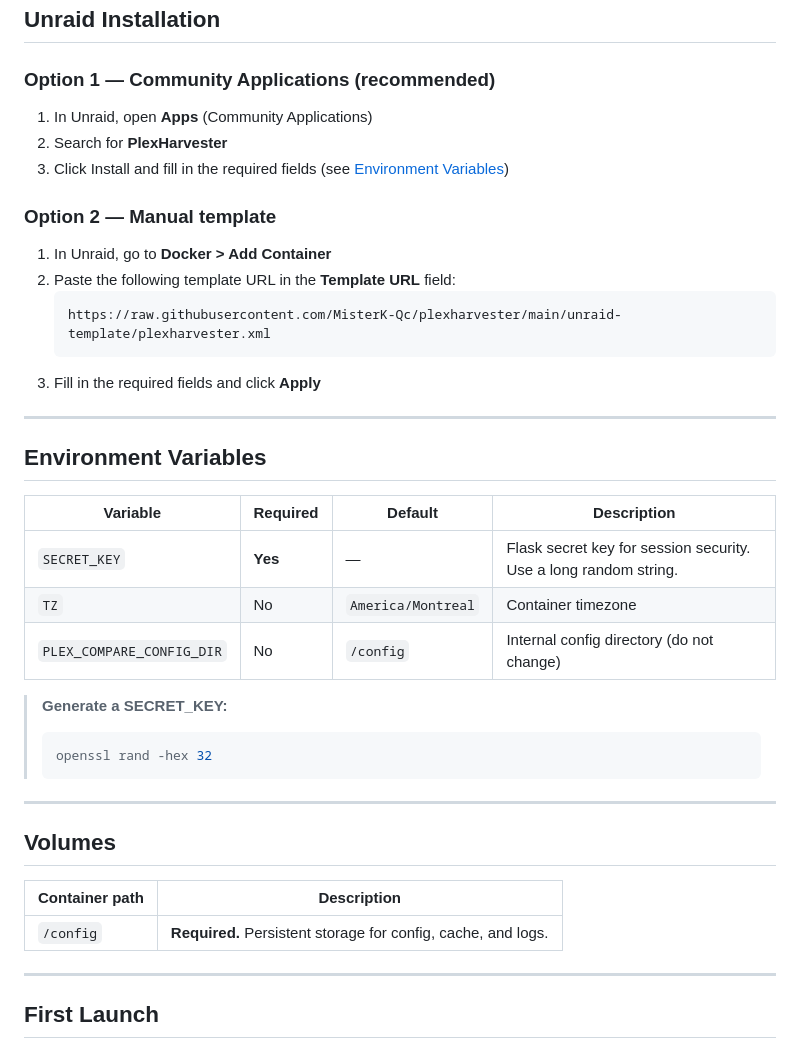
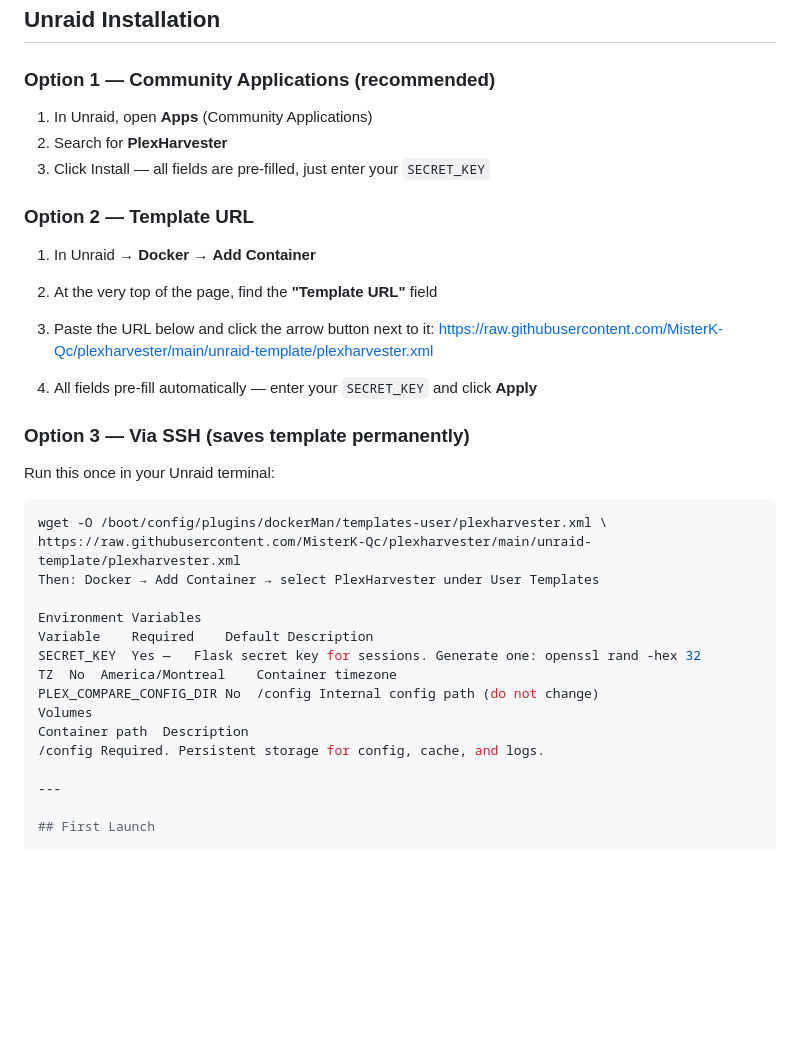
Before and after one commit to MisterK-Qc/plexharvester, a Markdown page: README.md, the part around the change. Drawn GitHub-style; blank space fills up the shorter version.

````diff
--- a/README.md
+++ b/README.md
@@ -60,42 +60,34 @@ docker run -d \
 ## Unraid Installation
 
 ### Option 1 — Community Applications (recommended)
-
 1. In Unraid, open **Apps** (Community Applications)
 2. Search for **PlexHarvester**
-3. Click Install and fill in the required fields (see [Environment Variables](#environment-variables))
+3. Click Install — all fields are pre-filled, just enter your `SECRET_KEY`
 
-### Option 2 — Manual template
+### Option 2 — Template URL
+1. In Unraid → **Docker** → **Add Container**
+2. At the very top of the page, find the **"Template URL"** field
+3. Paste the URL below and click the arrow button next to it:
+https://raw.githubusercontent.com/MisterK-Qc/plexharvester/main/unraid-template/plexharvester.xml
 
-1. In Unraid, go to **Docker > Add Container**
-2. Paste the following template URL in the **Template URL** field:
-   ```
-   https://raw.githubusercontent.com/MisterK-Qc/plexharvester/main/unraid-template/plexharvester.xml
-   ```
-3. Fill in the required fields and click **Apply**
 
----
+4. All fields pre-fill automatically — enter your `SECRET_KEY` and click **Apply**
 
-## Environment Variables
+### Option 3 — Via SSH (saves template permanently)
+Run this once in your Unraid terminal:
+```bash
+wget -O /boot/config/plugins/dockerMan/templates-user/plexharvester.xml \
+https://raw.githubusercontent.com/MisterK-Qc/plexharvester/main/unraid-template/plexharvester.xml
+Then: Docker → Add Container → select PlexHarvester under User Templates
 
-| Variable | Required | Default | Description |
-|---|---|---|---|
-| `SECRET_KEY` | **Yes** | — | Flask secret key for session security. Use a long random string. |
-| `TZ` | No | `America/Montreal` | Container timezone |
-| `PLEX_COMPARE_CONFIG_DIR` | No | `/config` | Internal config directory (do not change) |
-
-> **Generate a SECRET_KEY:**
-> ```bash
-> openssl rand -hex 32
-> ```
-
----
-
-## Volumes
-
-| Container path | Description |
-|---|---|
-| `/config` | **Required.** Persistent storage for config, cache, and logs. |
+Environment Variables
+Variable	Required	Default	Description
+SECRET_KEY	Yes	—	Flask secret key for sessions. Generate one: openssl rand -hex 32
+TZ	No	America/Montreal	Container timezone
+PLEX_COMPARE_CONFIG_DIR	No	/config	Internal config path (do not change)
+Volumes
+Container path	Description
+/config	Required. Persistent storage for config, cache, and logs.
 
 ---
 
````
